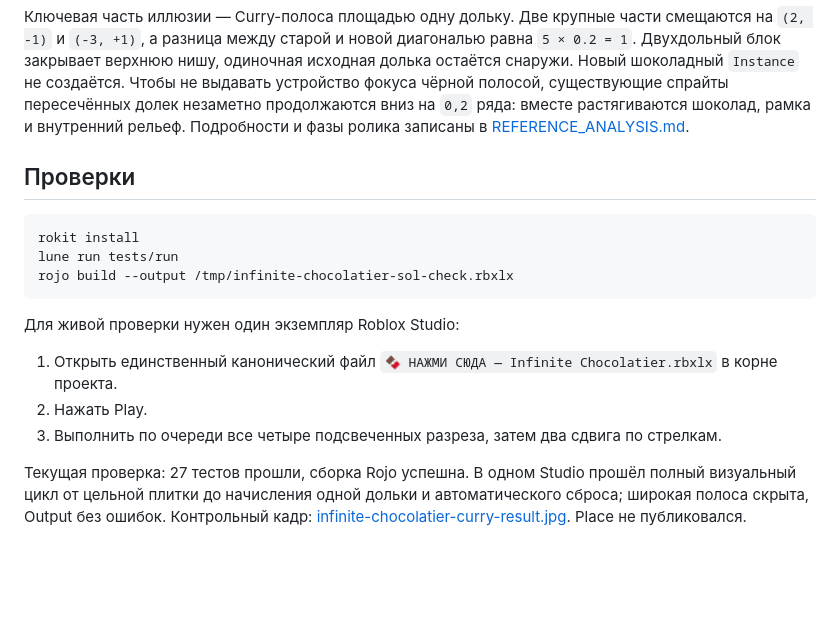
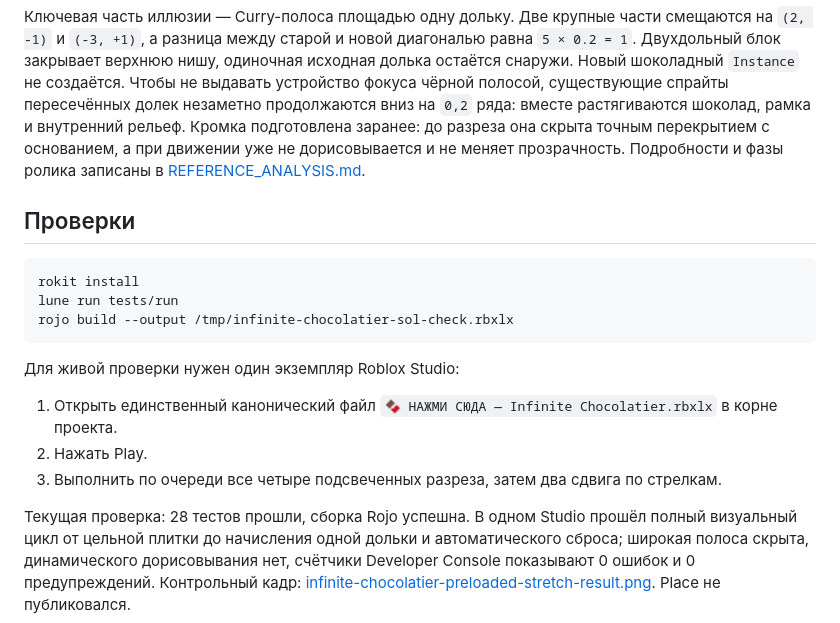
Before and after one commit to ch3pasov/infinite-chocolatier, a Markdown page: README.md, the part around the change. Rendered like a GitHub page; blank space fills up the shorter version.

Commit message:
Preload optical stretch before rearrangement

```diff
--- a/README.md
+++ b/README.md
@@ -28,7 +28,9 @@
 одиночная исходная долька остаётся снаружи. Новый шоколадный `Instance` не
 создаётся. Чтобы не выдавать устройство фокуса чёрной полосой, существующие
 спрайты пересечённых долек незаметно продолжаются вниз на `0,2` ряда: вместе
-растягиваются шоколад, рамка и внутренний рельеф. Подробности и фазы ролика записаны в
+растягиваются шоколад, рамка и внутренний рельеф. Кромка подготовлена заранее:
+до разреза она скрыта точным перекрытием с основанием, а при движении уже не
+дорисовывается и не меняет прозрачность. Подробности и фазы ролика записаны в
 [REFERENCE_ANALYSIS.md](REFERENCE_ANALYSIS.md).
 
 ## Проверки
@@ -47,8 +49,9 @@ rojo build --output /tmp/infinite-chocolatier-sol-check.rbxlx
 3. Выполнить по очереди все четыре подсвеченных разреза, затем два сдвига по
    стрелкам.
 
-Текущая проверка: 27 тестов прошли, сборка Rojo успешна. В одном Studio прошёл
+Текущая проверка: 28 тестов прошли, сборка Rojo успешна. В одном Studio прошёл
 полный визуальный цикл от цельной плитки до начисления одной дольки и
-автоматического сброса; широкая полоса скрыта, Output без ошибок. Контрольный кадр:
-[infinite-chocolatier-curry-result.jpg](infinite-chocolatier-curry-result.jpg).
+автоматического сброса; широкая полоса скрыта, динамического дорисовывания нет,
+счётчики Developer Console показывают 0 ошибок и 0 предупреждений. Контрольный
+кадр: [infinite-chocolatier-preloaded-stretch-result.png](infinite-chocolatier-preloaded-stretch-result.png).
 Place не публиковался.
```
Also changed, not shown: HANDOFF.md (+8 -4 lines), REFERENCE_ANALYSIS.md (+25 -3 lines), infinite-chocolatier-preloaded-stretch-result.png (added), 4 other files.
